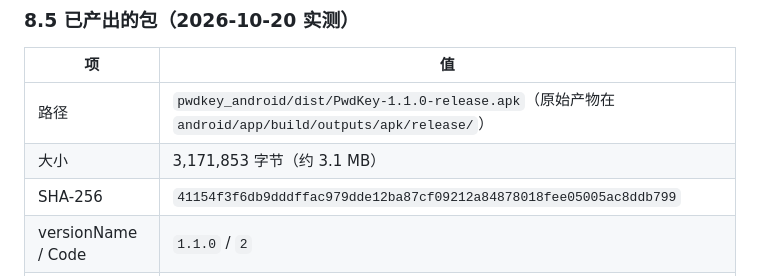
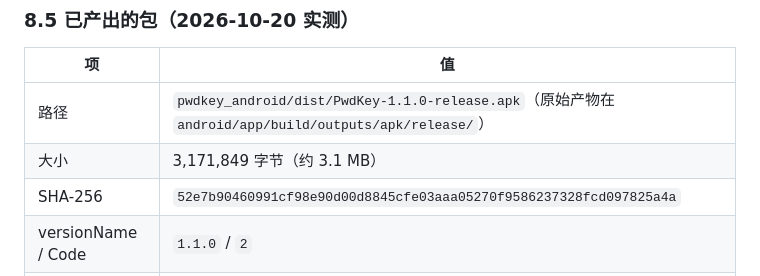
Before and after one commit to AMFNL/pwdkey, a Markdown page: PwdKey_安卓App使用与构建手册_v1.0.md, the part around the change. Rendered like a GitHub page.

Commit message:
chore: 清单移除 DUMP 权限后重新出包，更新产物校验和

```diff
--- a/PwdKey_安卓App使用与构建手册_v1.0.md
+++ b/PwdKey_安卓App使用与构建手册_v1.0.md
@@ -293,8 +293,8 @@ npm test
 | 项 | 值 |
 |---|---|
 | 路径 | `pwdkey_android/dist/PwdKey-1.1.0-release.apk`（原始产物在 `android/app/build/outputs/apk/release/`） |
-| 大小 | 3,171,853 字节（约 3.1 MB） |
-| SHA-256 | `41154f3f6db9dddffac979dde12ba87cf09212a84878018fee05005ac8ddb799` |
+| 大小 | 3,171,849 字节（约 3.1 MB） |
+| SHA-256 | `52e7b90460991cf98e90d00d8845cfe03aaa05270f9586237328fcd097825a4a` |
 | versionName / Code | `1.1.0` / `2` |
 | minSdk / targetSdk | 26 / 34 |
 | 权限 | Bluetooth 一组、`USE_BIOMETRIC`、`USE_FINGERPRINT`、`VIBRATE`；**无 INTERNET** |
```
